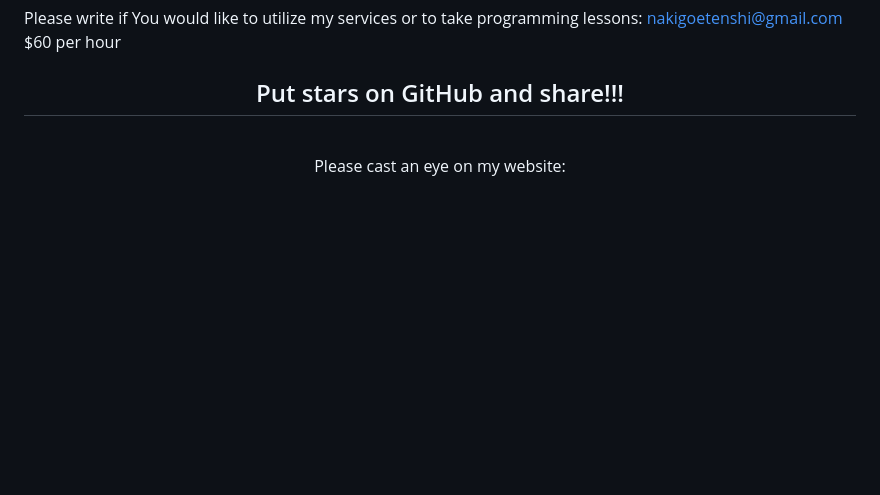
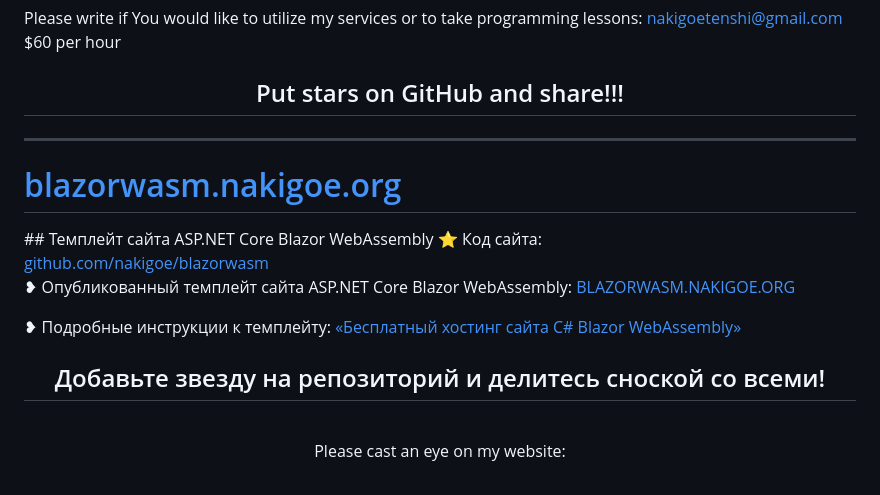
Before and after one commit to nakigoe/blazorwasm, a Markdown page: README.md, the part around the change printed below. GitHub-like rendering; blank space fills up the shorter version.

Commit message:
Russian description added

```diff
--- a/README.md
+++ b/README.md
@@ -25,6 +27,20 @@ Even more good news: You are allowed to keep the GitHub repository <em><b>PRIVAT
 <br> $60 per hour
 
 <h2 style="margin: 0 auto" align="center">Put stars on GitHub and share!!!</h2>
+
+<hr>
+
+<h1 id="ru" name="ru"><a href="https://blazorwasm.nakigoe.org" target="_blank">blazorwasm.nakigoe.org</a></h1>
+## Темплейт сайта ASP.NET Core Blazor WebAssembly
+⭐ Код сайта:
+<br> <a href="https://github.com/nakigoe/blazorwasm" target="_blank">github.com/nakigoe/blazorwasm</a>
+
+❥ Опубликованный темплейт сайта ASP.NET Core Blazor WebAssembly: <a href="https://blazorwasm.nakigoe.org" target="_blank">BLAZORWASM.NAKIGOE.ORG</a>
+
+❥ Подробные инструкции к темплейту: <a href="https://nakigoe.org/ru/articles/host" target="_blank">«Бесплатный хостинг сайта C# Blazor WebAssembly»</a>
+
+<h2 style="margin: 0 auto" align="center">Добавьте звезду на репозиторий и делитесь сноской со всеми!</h2>
+
 <br>
 <p style="margin: 0 auto" align="center">Please cast an eye on my website:</p>
 <h1><a href="https://nakigoe.org/" style="background-color: black;" target="_blank">
```
Also changed, not shown: other parts of README.md (+3 -1 lines).
